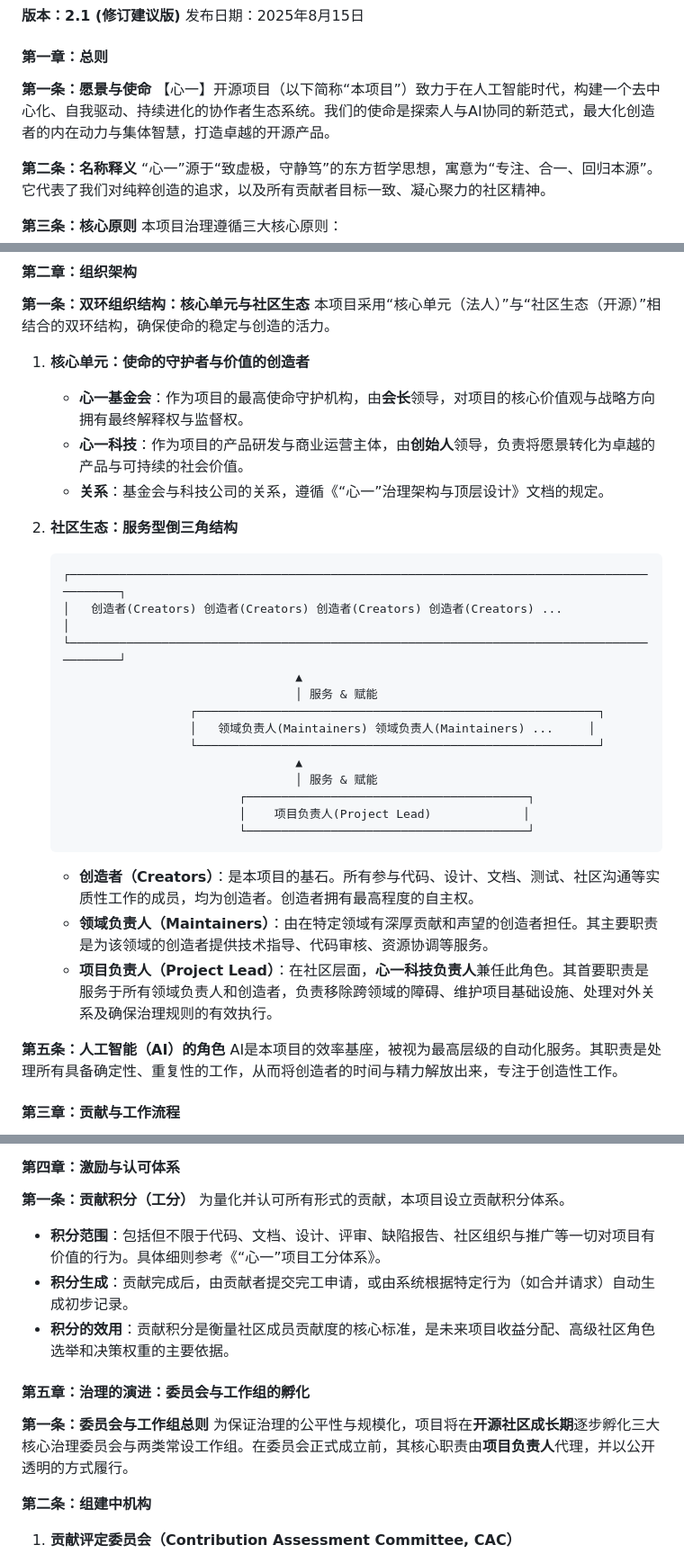
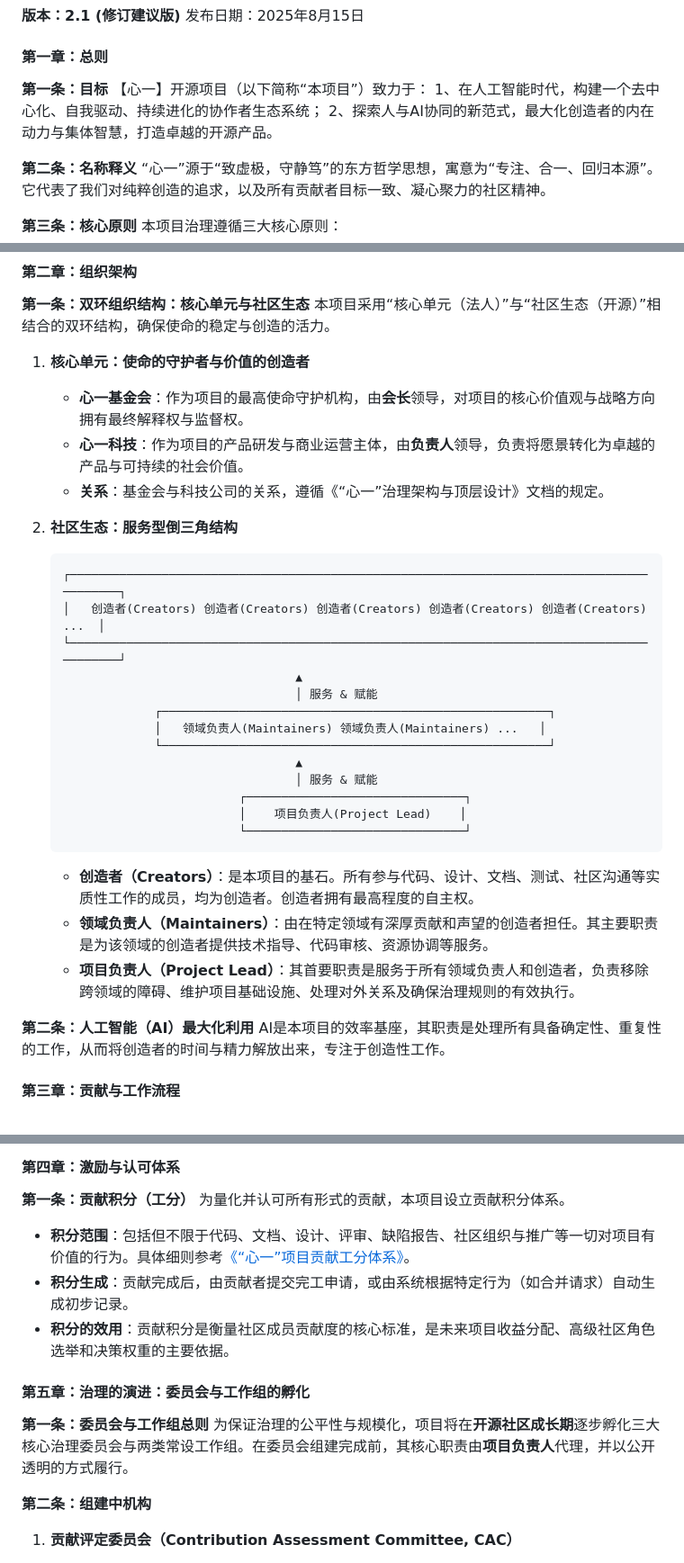
Before and after one commit to rainbow-loong/OneMind, a Markdown page: doc/open-source-governance/GOVERNANCE_CHARTER.md, 3 parts joined by grey strips. Shown: that part at 90% size. Rendered like a GitHub page.

Commit message:
Improve documentation

````diff
--- a/doc/open-source-governance/GOVERNANCE_CHARTER.md
+++ b/doc/open-source-governance/GOVERNANCE_CHARTER.md
@@ -5,8 +5,10 @@
 
 #### **第一章：总则**
 
-**第一条：愿景与使命**
-【心一】开源项目（以下简称“本项目”）致力于在人工智能时代，构建一个去中心化、自我驱动、持续进化的协作者生态系统。我们的使命是探索人与AI协同的新范式，最大化创造者的内在动力与集体智慧，打造卓越的开源产品。
+**第一条：目标**
+【心一】开源项目（以下简称“本项目”）致力于：
+1、在人工智能时代，构建一个去中心化、自我驱动、持续进化的协作者生态系统；
+2、探索人与AI协同的新范式，最大化创造者的内在动力与集体智慧，打造卓越的开源产品。
 
 **第二条：名称释义**
 “心一”源于“致虚极，守静笃”的东方哲学思想，寓意为“专注、合一、回归本源”。它代表了我们对纯粹创造的追求，以及所有贡献者目标一致、凝心聚力的社区精神。
@@ -29,31 +31,31 @@
 
 1.  **核心单元：使命的守护者与价值的创造者**
     *   **心一基金会**：作为项目的最高使命守护机构，由**会长**领导，对项目的核心价值观与战略方向拥有最终解释权与监督权。
-    *   **心一科技**：作为项目的产品研发与商业运营主体，由**创始人**领导，负责将愿景转化为卓越的产品与可持续的社会价值。
+    *   **心一科技**：作为项目的产品研发与商业运营主体，由**负责人**领导，负责将愿景转化为卓越的产品与可持续的社会价值。
     *   **关系**：基金会与科技公司的关系，遵循《“心一”治理架构与顶层设计》文档的规定。
 
 2.  **社区生态：服务型倒三角结构**
     ```text
     ┌──────────────────────────────────────────────────────────────────────────────────────────┐
-    │   创造者(Creators) 创造者(Creators) 创造者(Creators) 创造者(Creators) ...                  │
+    │   创造者(Creators) 创造者(Creators) 创造者(Creators) 创造者(Creators) 创造者(Creators) ...  │
     └──────────────────────────────────────────────────────────────────────────────────────────┘
                                      ▲
                                      │ 服务 & 赋能
-                      ┌─────────────────────────────────────────────────────────┐
-                      │   领域负责人(Maintainers) 领域负责人(Maintainers) ...     │
-                      └─────────────────────────────────────────────────────────┘
+                 ┌───────────────────────────────────────────────────────┐
+                 │   领域负责人(Maintainers) 领域负责人(Maintainers) ...   │
+                 └───────────────────────────────────────────────────────┘
                                      ▲
                                      │ 服务 & 赋能
-                             ┌────────────────────────────────────────┐
-                             │    项目负责人(Project Lead)             │
-                             └────────────────────────────────────────┘
+                             ┌───────────────────────────────┐
+                             │    项目负责人(Project Lead)    │
+                             └───────────────────────────────┘
     ```
     *   **创造者（Creators）**：是本项目的基石。所有参与代码、设计、文档、测试、社区沟通等实质性工作的成员，均为创造者。创造者拥有最高程度的自主权。
     *   **领域负责人（Maintainers）**：由在特定领域有深厚贡献和声望的创造者担任。其主要职责是为该领域的创造者提供技术指导、代码审核、资源协调等服务。
-    *   **项目负责人（Project Lead）**：在社区层面，**心一科技负责人**兼任此角色。其首要职责是服务于所有领域负责人和创造者，负责移除跨领域的障碍、维护项目基础设施、处理对外关系及确保治理规则的有效执行。
+    *   **项目负责人（Project Lead）**：其首要职责是服务于所有领域负责人和创造者，负责移除跨领域的障碍、维护项目基础设施、处理对外关系及确保治理规则的有效执行。
 
-**第五条：人工智能（AI）的角色**
-AI是本项目的效率基座，被视为最高层级的自动化服务。其职责是处理所有具备确定性、重复性的工作，从而将创造者的时间与精力解放出来，专注于创造性工作。
+**第二条：人工智能（AI）最大化利用**
+AI是本项目的效率基座，其职责是处理所有具备确定性、重复性的工作，从而将创造者的时间与精力解放出来，专注于创造性工作。
 
 #### **第三章：贡献与工作流程**
 
@@ -70,7 +72,7 @@ AI是本项目的效率基座，被视为最高层级的自动化服务。其职
 
 **第一条：贡献积分（工分）**
 为量化并认可所有形式的贡献，本项目设立贡献积分体系。
-*   **积分范围**：包括但不限于代码、文档、设计、评审、缺陷报告、社区组织与推广等一切对项目有价值的行为。具体细则参考《“心一”项目工分体系》。
+*   **积分范围**：包括但不限于代码、文档、设计、评审、缺陷报告、社区组织与推广等一切对项目有价值的行为。具体细则参考[《“心一”项目贡献工分体系》](../contribution_guidelines.md)。
 *   **积分生成**：贡献完成后，由贡献者提交完工申请，或由系统根据特定行为（如合并请求）自动生成初步记录。
 *   **积分的效用**：贡献积分是衡量社区成员贡献度的核心标准，是未来项目收益分配、高级社区角色选举和决策权重的主要依据。
 
@@ -78,7 +80,7 @@ AI是本项目的效率基座，被视为最高层级的自动化服务。其职
 #### **第五章：治理的演进：委员会与工作组的孵化**
 
 **第一条：委员会与工作组总则**
-为保证治理的公平性与规模化，项目将在**开源社区成长期**逐步孵化三大核心治理委员会与两类常设工作组。在委员会正式成立前，其核心职责由**项目负责人**代理，并以公开透明的方式履行。
+为保证治理的公平性与规模化，项目将在**开源社区成长期**逐步孵化三大核心治理委员会与两类常设工作组。在委员会组建完成前，其核心职责由**项目负责人**代理，并以公开透明的方式履行。
 
 **第二条：组建中机构**
 
````
Also changed, not shown: other parts of doc/open-source-governance/GOVERNANCE_CHARTER.md (+1 -1 lines).
